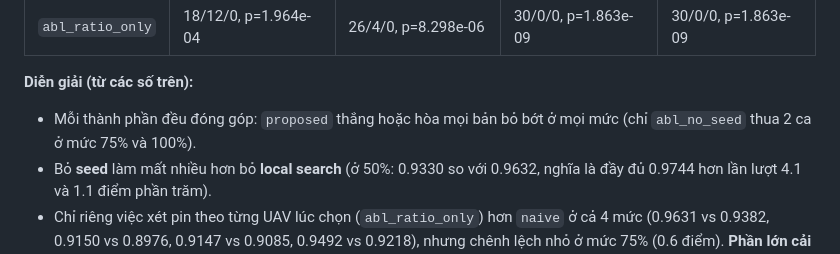
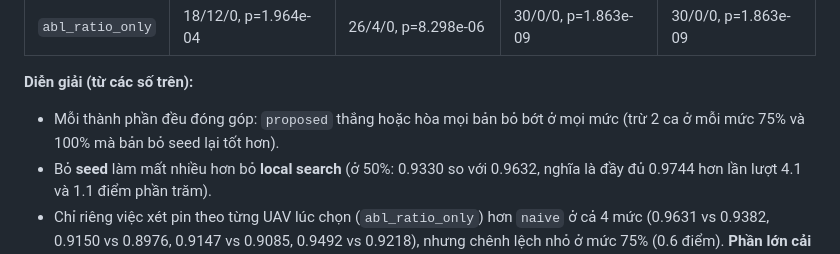
Before and after one commit to NhoDung/Deadline-constrained-multi-UAV-risk-coverage, a Markdown page: docs/phase2-ket-qua.md, the part around the change. GitHub-like rendering.

Commit message:
docs: clarify ablation wording in phase 2 results
Co-Authored-By: Claude Sonnet 5.5 <noreply@anthropic.com>

```diff
--- a/docs/phase2-ket-qua.md
+++ b/docs/phase2-ket-qua.md
@@ -55,7 +55,7 @@ Tỉ lệ trung bình so với ILP (n = 30):
 | `abl_ratio_only` | 18/12/0, p=1.964e-04 | 26/4/0, p=8.298e-06 | 30/0/0, p=1.863e-09 | 30/0/0, p=1.863e-09 |
 
 **Diễn giải (từ các số trên):**
-- Mỗi thành phần đều đóng góp: `proposed` thắng hoặc hòa mọi bản bỏ bớt ở mọi mức (chỉ `abl_no_seed` thua 2 ca ở mức 75% và 100%).
+- Mỗi thành phần đều đóng góp: `proposed` thắng hoặc hòa mọi bản bỏ bớt ở mọi mức (trừ 2 ca ở mỗi mức 75% và 100% mà bản bỏ seed lại tốt hơn).
 - Bỏ **seed** làm mất nhiều hơn bỏ **local search** (ở 50%: 0.9330 so với 0.9632, nghĩa là đầy đủ 0.9744 hơn lần lượt 4.1 và 1.1 điểm phần trăm).
 - Chỉ riêng việc xét pin theo từng UAV lúc chọn (`abl_ratio_only`) hơn `naive` ở cả 4 mức (0.9631 vs 0.9382, 0.9150 vs 0.8976, 0.9147 vs 0.9085, 0.9492 vs 0.9218), nhưng chênh lệch nhỏ ở mức 75% (0.6 điểm). **Phần lớn cải thiện của `proposed` so với `naive` đến từ seed và local search**, không chỉ từ việc xét ngân sách riêng. `naive` cũng dùng seed và local search, nhưng ở pha ngân sách chung.
 
```
